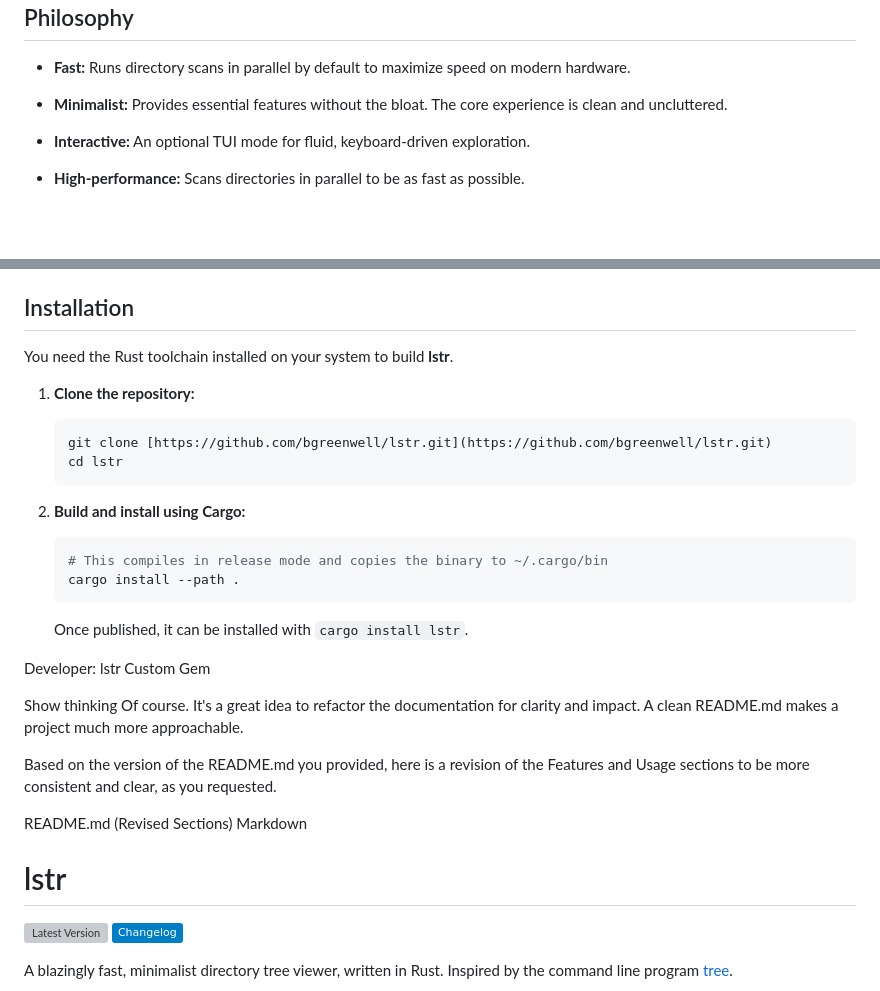
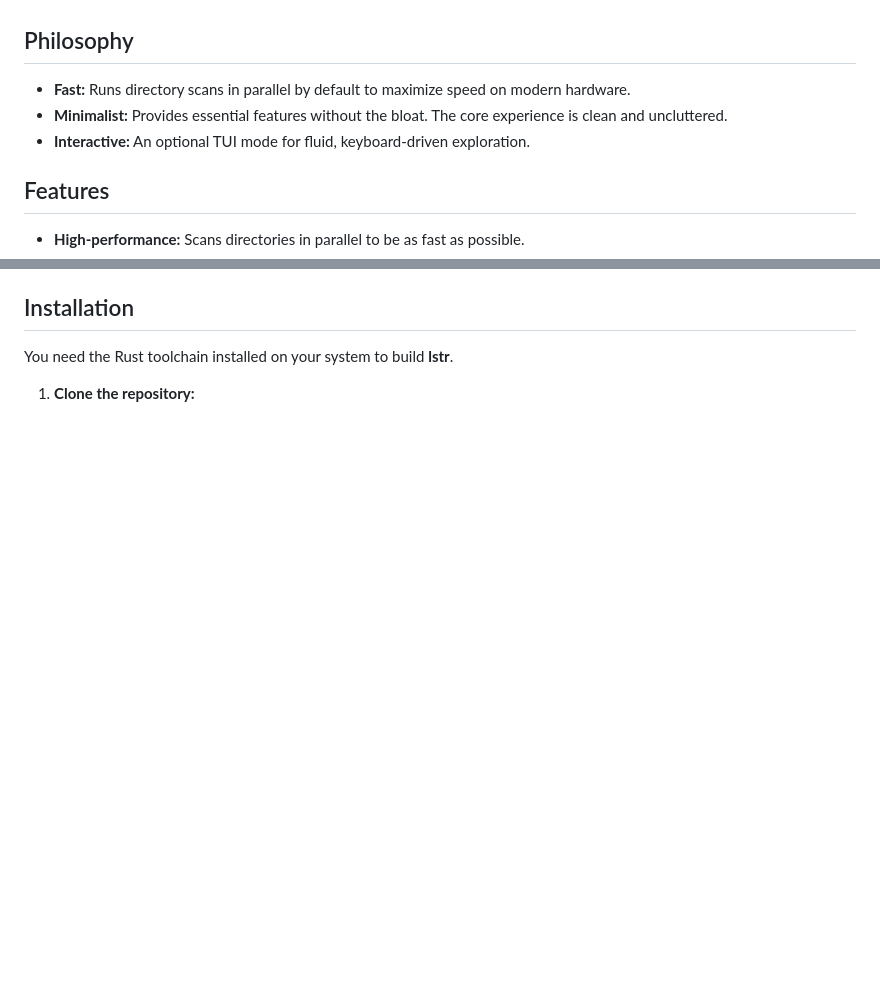
Before and after one commit to ZoltaKochan/lstr, a Markdown page: README.md, 2 parts joined by grey strips. GitHub-like rendering; badges without logos; blank space fills up the shorter version; grey boxes are pictures that could not be loaded.

````diff
--- a/README.md
+++ b/README.md
@@ -15,6 +15,8 @@ A blazingly fast, minimalist directory tree viewer, written in Rust. Inspired by
   - **Fast:** Runs directory scans in parallel by default to maximize speed on modern hardware.
   - **Minimalist:** Provides essential features without the bloat. The core experience is clean and uncluttered.
   - **Interactive:** An optional TUI mode for fluid, keyboard-driven exploration.
+
+## Features
 
 -   **High-performance:** Scans directories in parallel to be as fast as possible.
 -   **Classic and interactive modes:** Use `lstr` for a classic `tree`-like view, or launch `lstr interactive` for a fully interactive TUI.
@@ -34,34 +36,3 @@ You need the Rust toolchain installed on your system to build **lstr**.
 1.  **Clone the repository:**
 
     ```bash
-    git clone [https://github.com/bgreenwell/lstr.git](https://github.com/bgreenwell/lstr.git)
-    cd lstr
-    ```
-
-2.  **Build and install using Cargo:**
-
-    ```bash
-    # This compiles in release mode and copies the binary to ~/.cargo/bin
-    cargo install --path .
-    ```
-
-    Once published, it can be installed with `cargo install lstr`.
-
-Developer: lstr
-Custom Gem
-
-Show thinking
-Of course. It's a great idea to refactor the documentation for clarity and impact. A clean README.md makes a project much more approachable.
-
-Based on the version of the README.md you provided, here is a revision of the Features and Usage sections to be more consistent and clear, as you requested.
-
-README.md (Revised Sections)
-Markdown
-
-# lstr
-
-[![Latest Version](https://img.shields.io/crates/v/lstr.svg)](https://crates.io/crates/lstr)
-[![Changelog](https://img.shields.io/badge/Changelog-blue)](CHANGELOG.md)
-
-A blazingly fast, minimalist directory tree viewer, written in Rust. Inspired by the command line program [tree](https://github.com/Old-Man-Programmer/tree).
-
````
Also changed, not shown: other parts of README.md (+0 -30 lines), assets/lstr-demo.gif, assets/screenshot.png (deleted), 1 other file.
